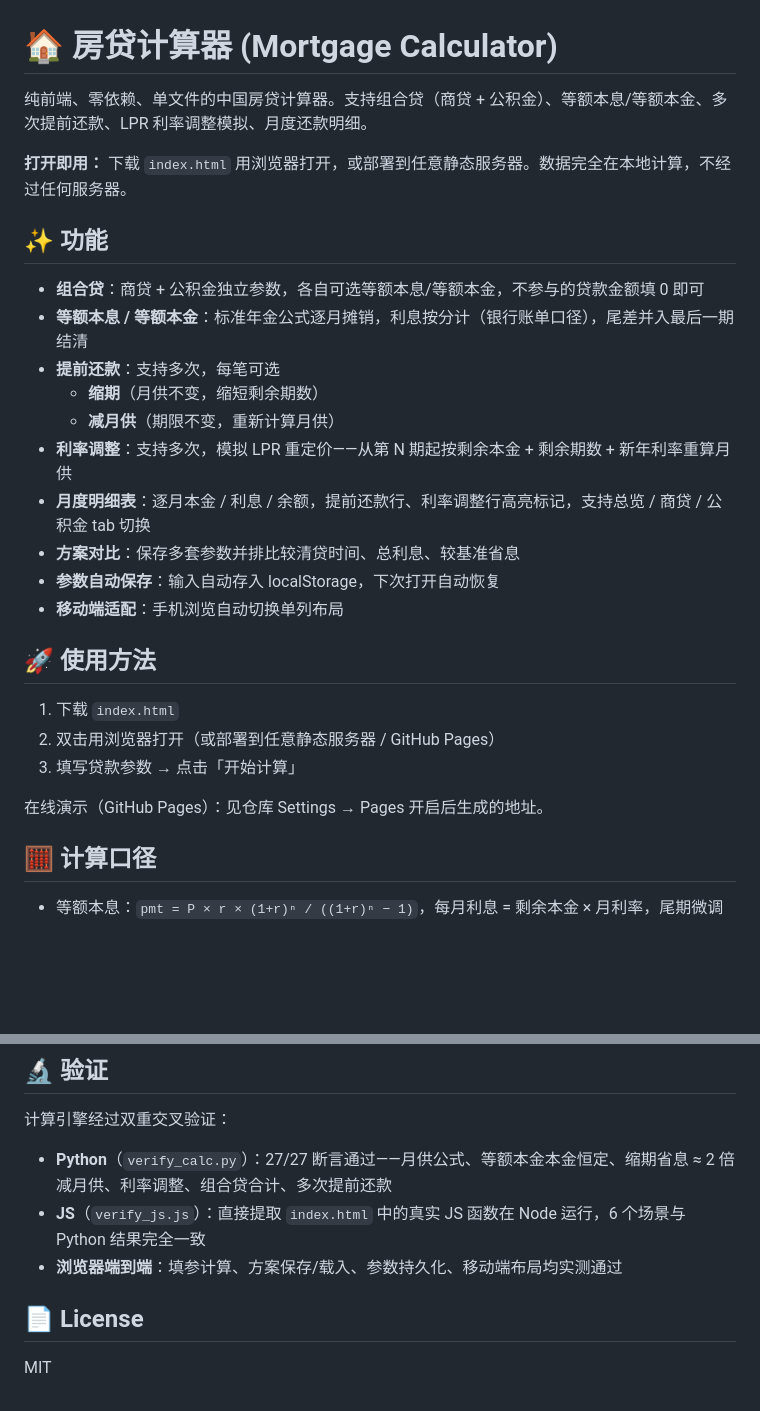
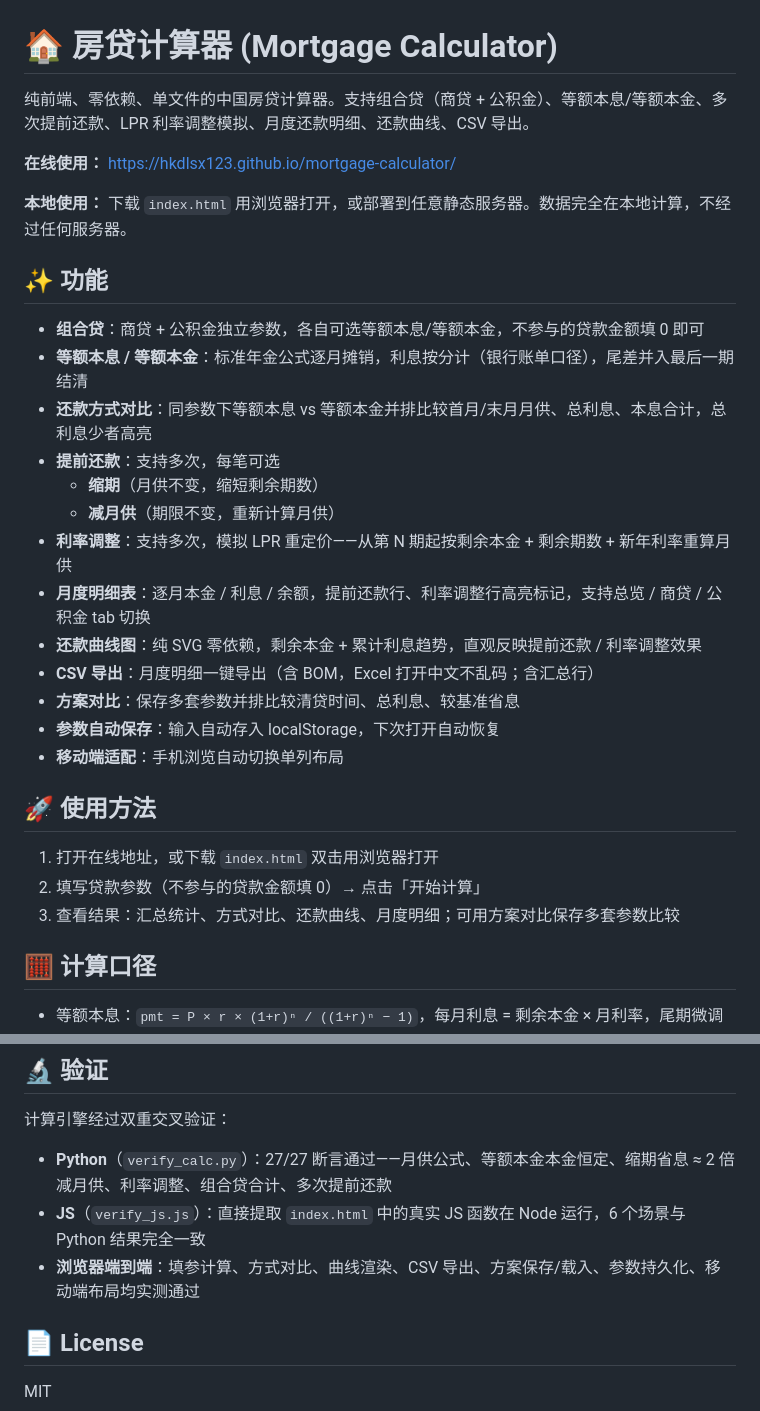
Before and after one commit to hkdlsx123/mortgage-calculator, a Markdown page: README.md, 2 parts joined by grey strips. Rendered like a GitHub page; blank space fills up the shorter version.

Commit message:
docs: README 更新新功能与在线演示地址

```diff
--- a/README.md
+++ b/README.md
@@ -1,29 +1,32 @@
 # 🏠 房贷计算器 (Mortgage Calculator)
 
-纯前端、零依赖、单文件的中国房贷计算器。支持组合贷（商贷 + 公积金）、等额本息/等额本金、多次提前还款、LPR 利率调整模拟、月度还款明细。
+纯前端、零依赖、单文件的中国房贷计算器。支持组合贷（商贷 + 公积金）、等额本息/等额本金、多次提前还款、LPR 利率调整模拟、月度还款明细、还款曲线、CSV 导出。
 
-**打开即用：** 下载 `index.html` 用浏览器打开，或部署到任意静态服务器。数据完全在本地计算，不经过任何服务器。
+**在线使用：** https://hkdlsx123.github.io/mortgage-calculator/
+
+**本地使用：** 下载 `index.html` 用浏览器打开，或部署到任意静态服务器。数据完全在本地计算，不经过任何服务器。
 
 ## ✨ 功能
 
 - **组合贷**：商贷 + 公积金独立参数，各自可选等额本息/等额本金，不参与的贷款金额填 0 即可
 - **等额本息 / 等额本金**：标准年金公式逐月摊销，利息按分计（银行账单口径），尾差并入最后一期结清
+- **还款方式对比**：同参数下等额本息 vs 等额本金并排比较首月/末月月供、总利息、本息合计，总利息少者高亮
 - **提前还款**：支持多次，每笔可选
   - **缩期**（月供不变，缩短剩余期数）
   - **减月供**（期限不变，重新计算月供）
 - **利率调整**：支持多次，模拟 LPR 重定价——从第 N 期起按剩余本金 + 剩余期数 + 新年利率重算月供
 - **月度明细表**：逐月本金 / 利息 / 余额，提前还款行、利率调整行高亮标记，支持总览 / 商贷 / 公积金 tab 切换
+- **还款曲线图**：纯 SVG 零依赖，剩余本金 + 累计利息趋势，直观反映提前还款 / 利率调整效果
+- **CSV 导出**：月度明细一键导出（含 BOM，Excel 打开中文不乱码；含汇总行）
 - **方案对比**：保存多套参数并排比较清贷时间、总利息、较基准省息
 - **参数自动保存**：输入自动存入 localStorage，下次打开自动恢复
 - **移动端适配**：手机浏览自动切换单列布局
 
 ## 🚀 使用方法
 
-1. 下载 `index.html`
-2. 双击用浏览器打开（或部署到任意静态服务器 / GitHub Pages）
-3. 填写贷款参数 → 点击「开始计算」
-
-在线演示（GitHub Pages）：见仓库 Settings → Pages 开启后生成的地址。
+1. 打开在线地址，或下载 `index.html` 双击用浏览器打开
+2. 填写贷款参数（不参与的贷款金额填 0）→ 点击「开始计算」
+3. 查看结果：汇总统计、方式对比、还款曲线、月度明细；可用方案对比保存多套参数比较
 
 ## 🧮 计算口径
 
@@ -50,7 +53,7 @@
 
 - **Python**（`verify_calc.py`）：27/27 断言通过——月供公式、等额本金本金恒定、缩期省息 ≈ 2 倍减月供、利率调整、组合贷合计、多次提前还款
 - **JS**（`verify_js.js`）：直接提取 `index.html` 中的真实 JS 函数在 Node 运行，6 个场景与 Python 结果完全一致
-- **浏览器端到端**：填参计算、方案保存/载入、参数持久化、移动端布局均实测通过
+- **浏览器端到端**：填参计算、方式对比、曲线渲染、CSV 导出、方案保存/载入、参数持久化、移动端布局均实测通过
 
 ## 📄 License
 
```
